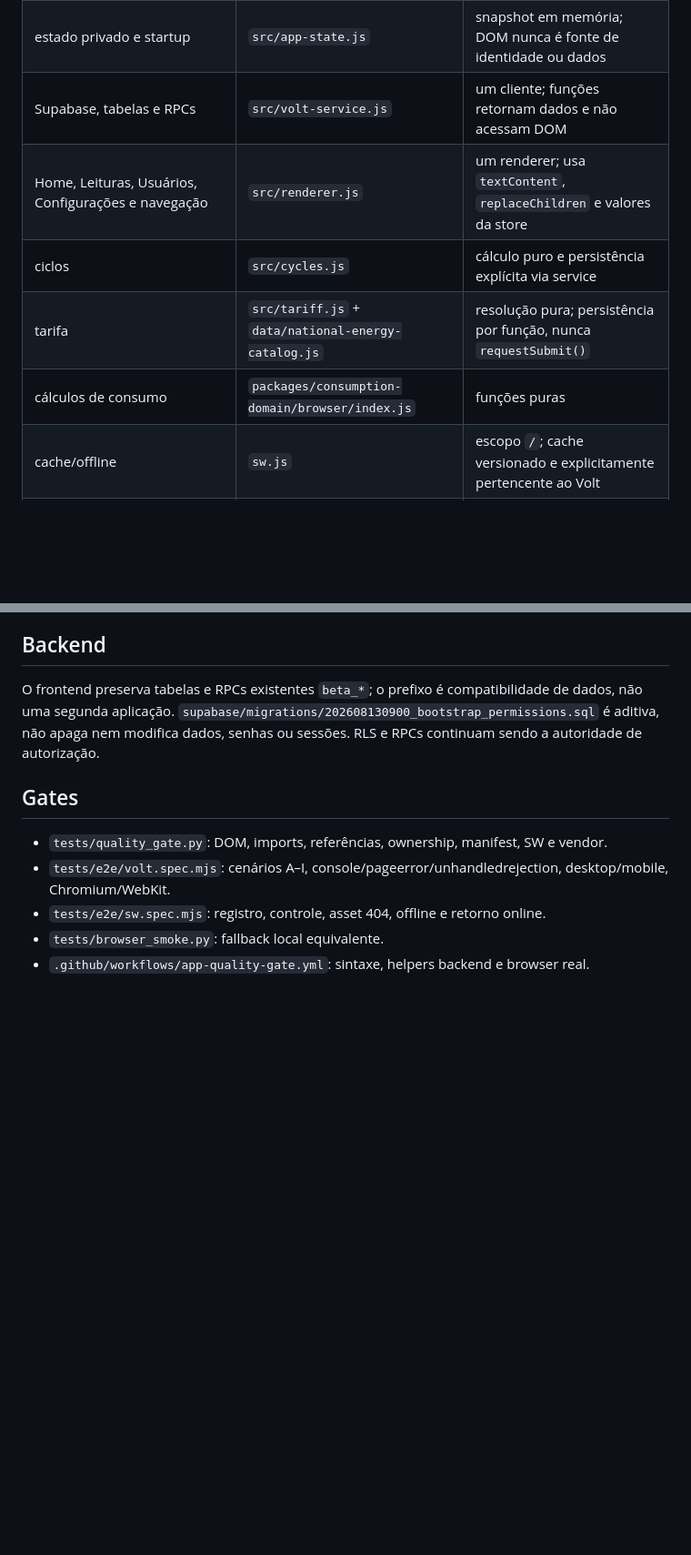
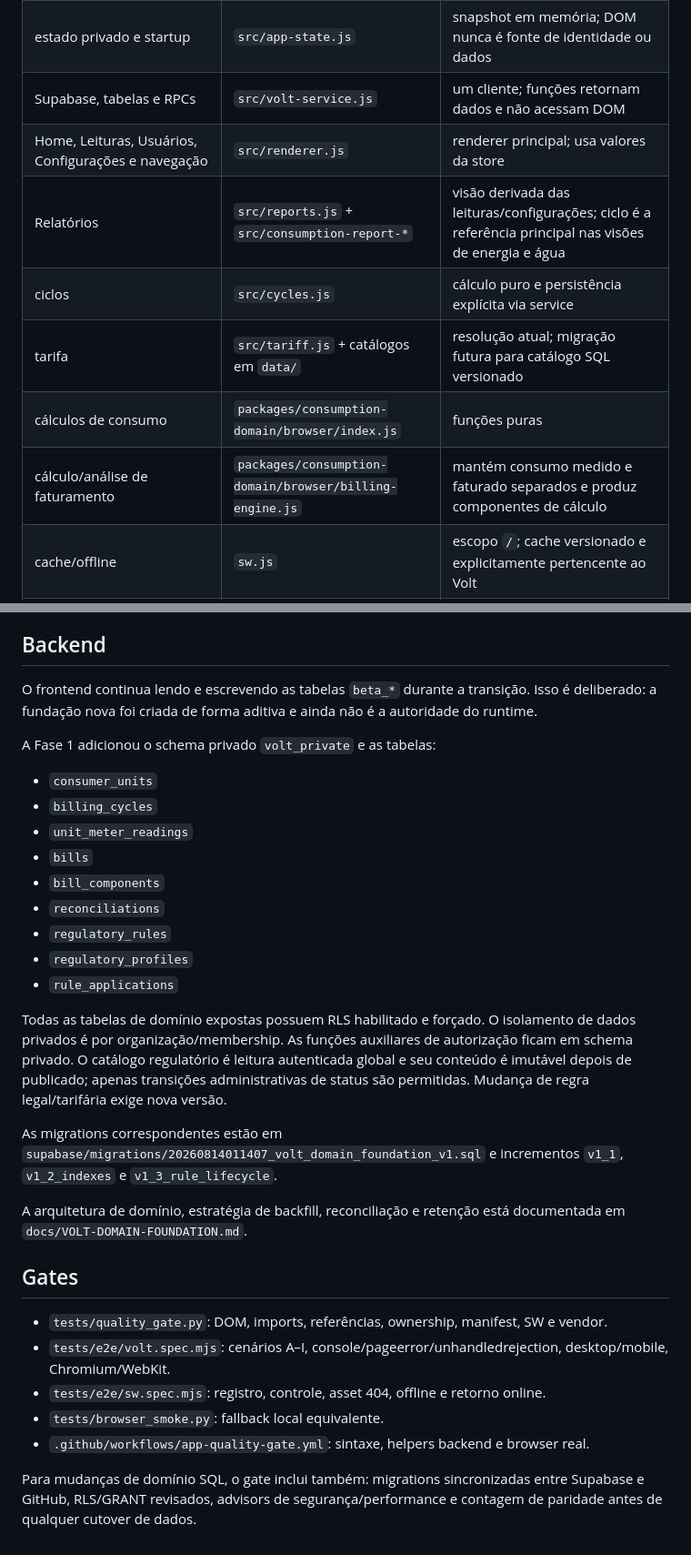
Before and after one commit to flanhenrique/Volt-consumo, a Markdown page: ARCHITECTURE.md, 2 parts joined by grey strips. Shown at 91% size. Drawn GitHub-style; blank space fills up the shorter version.

Commit message:
docs: align architecture with reports and domain foundation

```diff
--- a/ARCHITECTURE.md
+++ b/ARCHITECTURE.md
@@ -47,10 +47,12 @@ O renderer deriva a visibilidade exclusivamente desse estado. Login, MFA, erro e
 | lifecycle/bootstrap/auth events | `app.js` | uma fila serializa mudanças de sessão e deduplica o mesmo token |
 | estado privado e startup | `src/app-state.js` | snapshot em memória; DOM nunca é fonte de identidade ou dados |
 | Supabase, tabelas e RPCs | `src/volt-service.js` | um cliente; funções retornam dados e não acessam DOM |
-| Home, Leituras, Usuários, Configurações e navegação | `src/renderer.js` | um renderer; usa `textContent`, `replaceChildren` e valores da store |
+| Home, Leituras, Usuários, Configurações e navegação | `src/renderer.js` | renderer principal; usa valores da store |
+| Relatórios | `src/reports.js` + `src/consumption-report-*` | visão derivada das leituras/configurações; ciclo é a referência principal nas visões de energia e água |
 | ciclos | `src/cycles.js` | cálculo puro e persistência explícita via service |
-| tarifa | `src/tariff.js` + `data/national-energy-catalog.js` | resolução pura; persistência por função, nunca `requestSubmit()` |
+| tarifa | `src/tariff.js` + catálogos em `data/` | resolução atual; migração futura para catálogo SQL versionado |
 | cálculos de consumo | `packages/consumption-domain/browser/index.js` | funções puras |
+| cálculo/análise de faturamento | `packages/consumption-domain/browser/billing-engine.js` | mantém consumo medido e faturado separados e produz componentes de cálculo |
 | cache/offline | `sw.js` | escopo `/`; cache versionado e explicitamente pertencente ao Volt |
 | compatibilidade antiga | `beta/index.html` + `beta/redirect.js` | redirecionamento; nenhum bootstrap, store ou SW próprio |
 
@@ -120,7 +130,25 @@ O registro do worker acontece antes da restauração de autenticação, para que
 
 ## Backend
 
-O frontend preserva tabelas e RPCs existentes `beta_*`; o prefixo é compatibilidade de dados, não uma segunda aplicação. `supabase/migrations/202608130900_bootstrap_permissions.sql` é aditiva, não apaga nem modifica dados, senhas ou sessões. RLS e RPCs continuam sendo a autoridade de autorização.
+O frontend continua lendo e escrevendo as tabelas `beta_*` durante a transição. Isso é deliberado: a fundação nova foi criada de forma aditiva e ainda não é a autoridade do runtime.
+
+A Fase 1 adicionou o schema privado `volt_private` e as tabelas:
+
+- `consumer_units`
+- `billing_cycles`
+- `unit_meter_readings`
+- `bills`
+- `bill_components`
+- `reconciliations`
+- `regulatory_rules`
+- `regulatory_profiles`
+- `rule_applications`
+
+Todas as tabelas de domínio expostas possuem RLS habilitado e forçado. O isolamento de dados privados é por organização/membership. As funções auxiliares de autorização ficam em schema privado. O catálogo regulatório é leitura autenticada global e seu conteúdo é imutável depois de publicado; apenas transições administrativas de status são permitidas. Mudança de regra legal/tarifária exige nova versão.
+
+As migrations correspondentes estão em `supabase/migrations/20260814011407_volt_domain_foundation_v1.sql` e incrementos `v1_1`, `v1_2_indexes` e `v1_3_rule_lifecycle`.
+
+A arquitetura de domínio, estratégia de backfill, reconciliação e retenção está documentada em `docs/VOLT-DOMAIN-FOUNDATION.md`.
 
 ## Gates
 
@@ -129,3 +157,5 @@ O frontend preserva tabelas e RPCs existentes `beta_*`; o prefixo é compatibili
 - `tests/e2e/sw.spec.mjs`: registro, controle, asset 404, offline e retorno online.
 - `tests/browser_smoke.py`: fallback local equivalente.
 - `.github/workflows/app-quality-gate.yml`: sintaxe, helpers backend e browser real.
+
+Para mudanças de domínio SQL, o gate inclui também: migrations sincronizadas entre Supabase e GitHub, RLS/GRANT revisados, advisors de segurança/performance e contagem de paridade antes de qualquer cutover de dados.
```
Also changed, not shown: other parts of ARCHITECTURE.md (+9 -1 lines).
